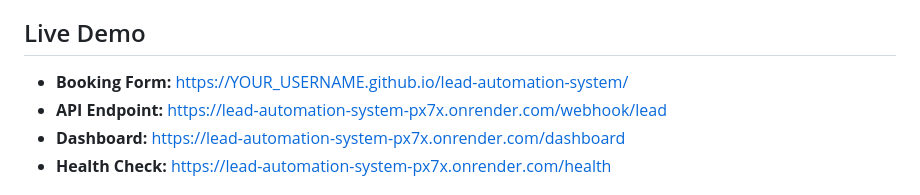
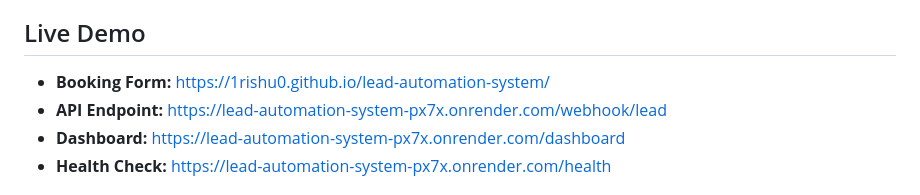
Before and after one commit to 1rishu0/LeadAutomationSystem, a Markdown page: README.md, the part around the change. Rendered like a GitHub page.

Commit message:
Update booking form link in README

```diff
--- a/README.md
+++ b/README.md
@@ -13,7 +13,7 @@ Automated car dealership lead management system with AI-powered intent scoring.
 
 ## Live Demo
 
-- **Booking Form:** https://YOUR_USERNAME.github.io/lead-automation-system/
+- **Booking Form:** https://1rishu0.github.io/lead-automation-system/
 - **API Endpoint:** https://lead-automation-system-px7x.onrender.com/webhook/lead
 - **Dashboard:** https://lead-automation-system-px7x.onrender.com/dashboard
 - **Health Check:** https://lead-automation-system-px7x.onrender.com/health
```
